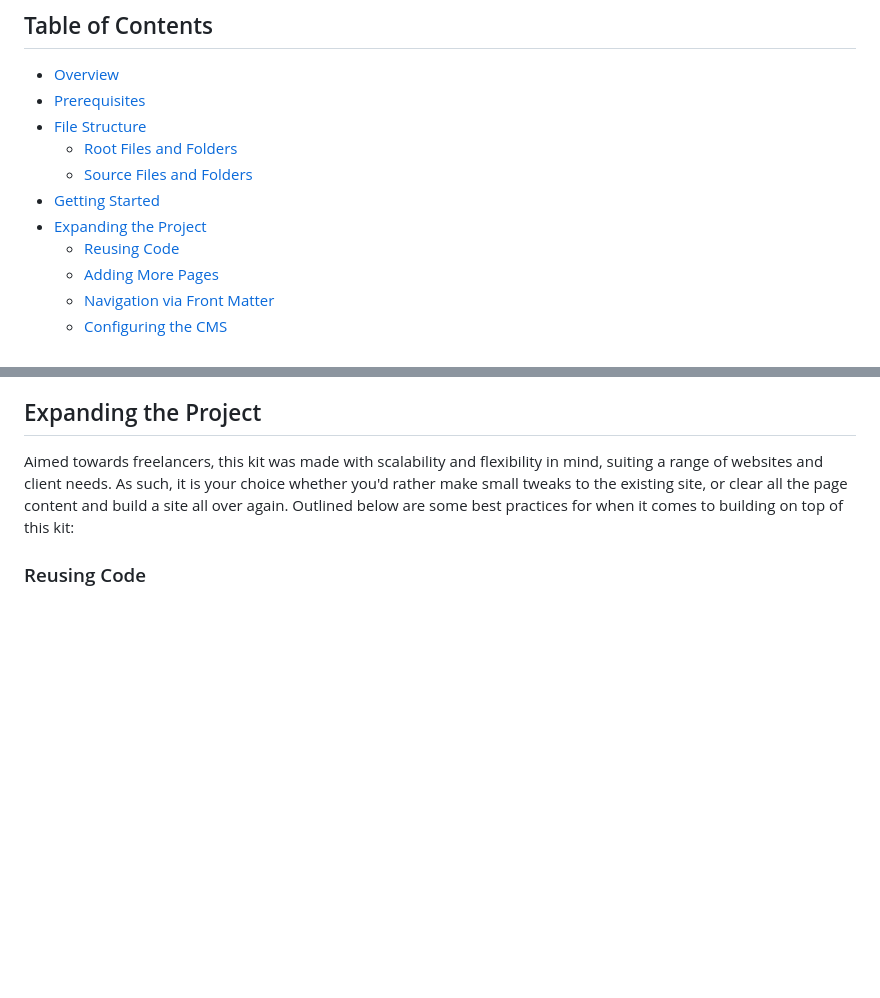
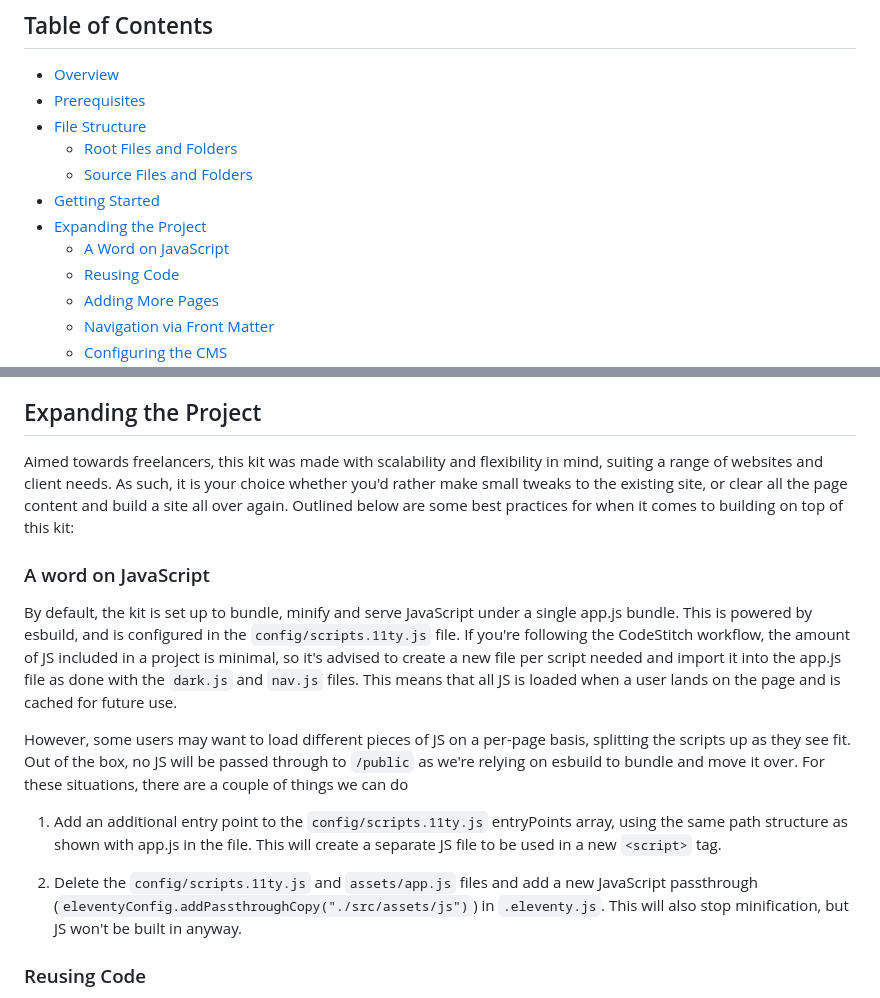
Before and after one commit to CodeStitchOfficial/Intermediate-Website-Kit-LESS, a Markdown page: README.md, 2 parts joined by grey strips. GitHub-like rendering; blank space fills up the shorter version.

```diff
--- a/README.md
+++ b/README.md
@@ -29,6 +29,7 @@
     -   [Source Files and Folders](#sourceFilesAndFolders)
 -   [Getting Started](#gettingStarted)
 -   [Expanding the Project](#expandingTheProject)
+    -   [A Word on JavaScript](#javascript)
     -   [Reusing Code](#reusingCode)
     -   [Adding More Pages](#addingMorePages)
     -   [Navigation via Front Matter](#navigationViaFrontMatter)
@@ -144,6 +145,18 @@ Finally, you can find all of CodeStitches `:root` variables, as well as .cs-topp
 Aimed towards freelancers, this kit was made with scalability and flexibility in mind, suiting a range of websites and client needs. As such, it is your choice
 whether you'd rather make small tweaks to the existing site, or clear all the page content and build a site all over again. Outlined below are some best
 practices for when it comes to building on top of this kit:
+
+<a name="javascript"></a>
+
+### A word on JavaScript
+
+By default, the kit is set up to bundle, minify and serve JavaScript under a single app.js bundle. This is powered by esbuild, and is configured in the `config/scripts.11ty.js` file. If you're following the CodeStitch workflow, the amount of JS included in a project is minimal, so it's advised to create a new file per script needed and import it into the app.js file as done with the `dark.js` and `nav.js` files. This means that all JS is loaded when a user lands on the page and is cached for future use.
+
+However, some users may want to load different pieces of JS on a per-page basis, splitting the scripts up as they see fit. Out of the box, no JS will be passed through to `/public` as we're relying on esbuild to bundle and move it over. For these situations, there are a couple of things we can do
+
+1. Add an additional entry point to the `config/scripts.11ty.js` entryPoints array, using the same path structure as shown with app.js in the file. This will create a separate JS file to be used in a new `<script>` tag.
+
+2. Delete the `config/scripts.11ty.js` and `assets/app.js` files and add a new JavaScript passthrough (`eleventyConfig.addPassthroughCopy("./src/assets/js")`) in `.eleventy.js`. This will also stop minification, but JS won't be built in anyway.
 
 <a name="reusingCode"></a>
 
```
